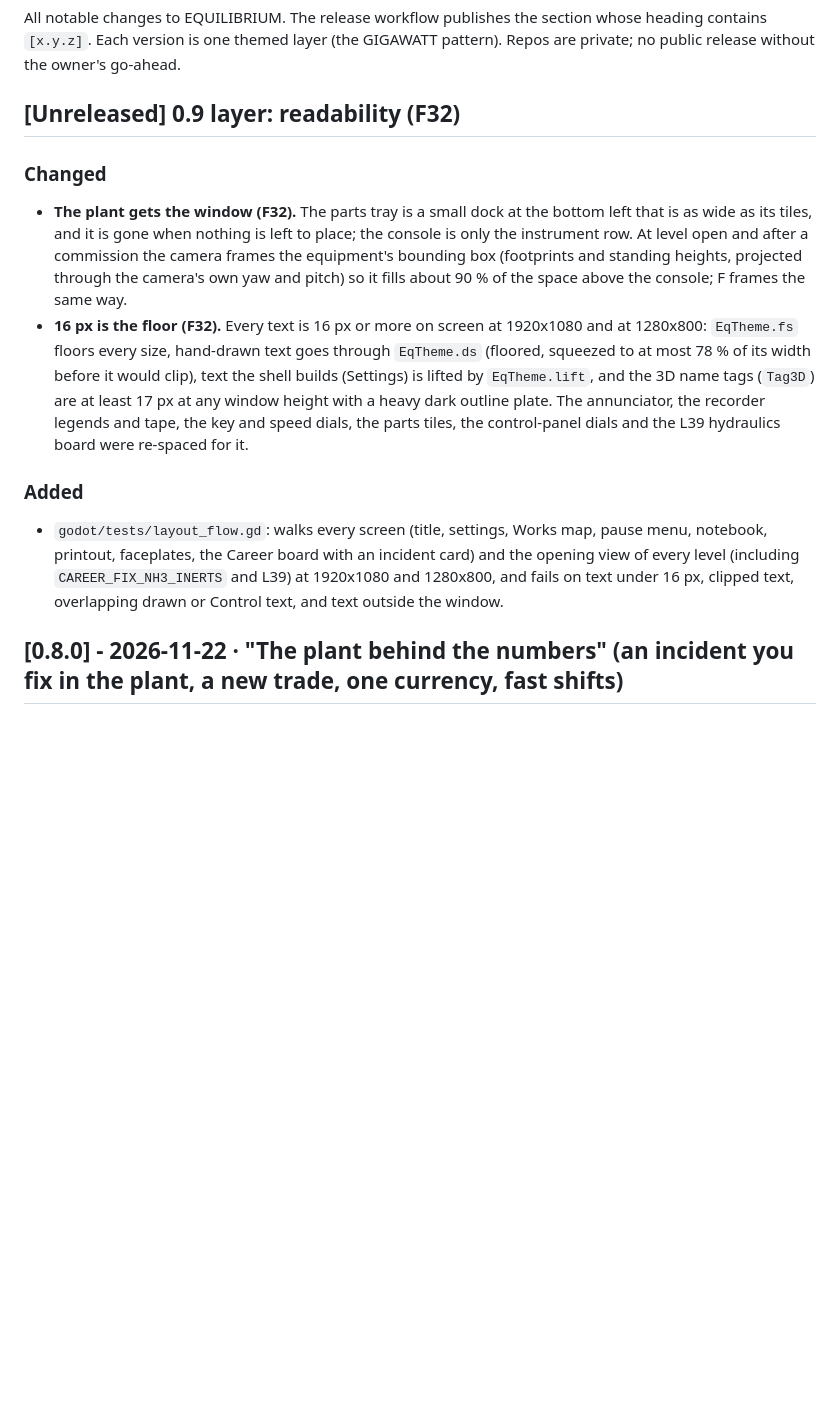
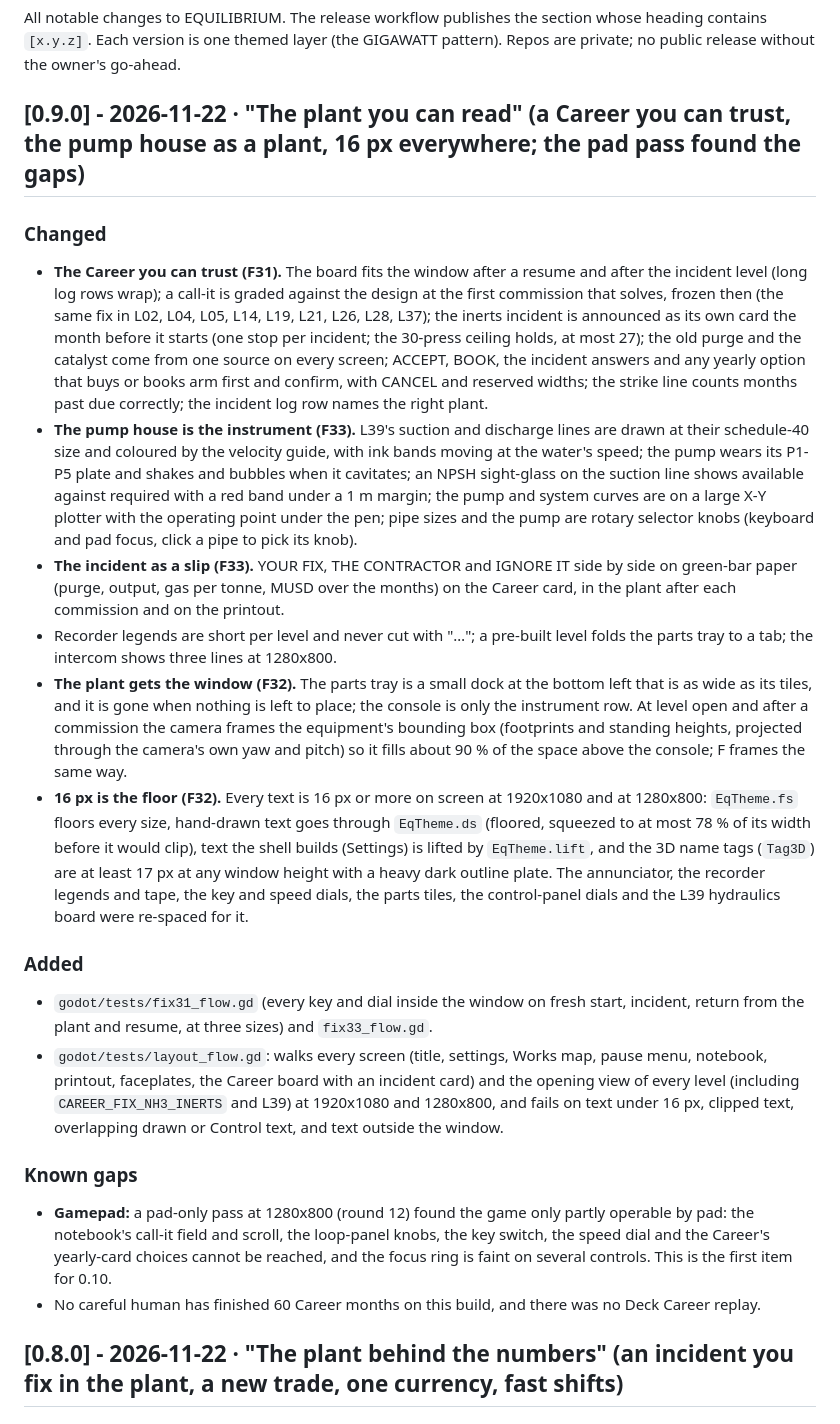
Before and after one commit to blackmetaltech/equilibrium, a Markdown page: CHANGELOG.md, the part around the change. Drawn GitHub-style; blank space fills up the shorter version.

```diff
--- a/CHANGELOG.md
+++ b/CHANGELOG.md
@@ -3,8 +3,20 @@
 All notable changes to EQUILIBRIUM. The release workflow publishes the section whose heading contains `[x.y.z]`.
 Each version is one themed layer (the GIGAWATT pattern). Repos are private; no public release without the owner's go-ahead.
 
-## [Unreleased] 0.9 layer: readability (F32)
+## [0.9.0] - 2026-11-22 · "The plant you can read" (a Career you can trust, the pump house as a plant, 16 px everywhere; the pad pass found the gaps)
 ### Changed
+- **The Career you can trust (F31).** The board fits the window after a resume and after the incident level (long log rows wrap); a call-it is graded against the design at
+  the first commission that solves, frozen then (the same fix in L02, L04, L05, L14, L19, L21, L26, L28, L37); the inerts incident is announced as its own card the month
+  before it starts (one stop per incident; the 30-press ceiling holds, at most 27); the old purge and the catalyst come from one source on every screen; ACCEPT, BOOK, the
+  incident answers and any yearly option that buys or books arm first and confirm, with CANCEL and reserved widths; the strike line counts months past due correctly; the
+  incident log row names the right plant.
+- **The pump house is the instrument (F33).** L39's suction and discharge lines are drawn at their schedule-40 size and coloured by the velocity guide, with ink bands moving at the
+  water's speed; the pump wears its P1-P5 plate and shakes and bubbles when it cavitates; an NPSH sight-glass on the suction line shows available against required with a red
+  band under a 1 m margin; the pump and system curves are on a large X-Y plotter with the operating point under the pen; pipe sizes and the pump are rotary selector knobs
+  (keyboard and pad focus, click a pipe to pick its knob).
+- **The incident as a slip (F33).** YOUR FIX, THE CONTRACTOR and IGNORE IT side by side on green-bar paper (purge, output, gas per tonne, MUSD over the months) on the Career card,
+  in the plant after each commission and on the printout.
+- Recorder legends are short per level and never cut with "…"; a pre-built level folds the parts tray to a tab; the intercom shows three lines at 1280x800.
 - **The plant gets the window (F32).** The parts tray is a small dock at the bottom left that is as wide as its tiles, and it is gone when nothing is left to place; the console is only
   the instrument row. At level open and after a commission the camera frames the equipment's bounding box (footprints and standing heights, projected through the camera's own yaw
   and pitch) so it fills about 90 % of the space above the console; F frames the same way.
@@ -13,7 +25,12 @@ Each version is one themed layer (the GIGAWATT pattern). Repos are private; no p
   17 px at any window height with a heavy dark outline plate. The annunciator, the recorder legends and tape, the key and speed dials, the parts tiles, the control-panel dials and
   the L39 hydraulics board were re-spaced for it.
 ### Added
+- `godot/tests/fix31_flow.gd` (every key and dial inside the window on fresh start, incident, return from the plant and resume, at three sizes) and `fix33_flow.gd`.
 - `godot/tests/layout_flow.gd`: walks every screen (title, settings, Works map, pause menu, notebook, printout, faceplates, the Career board with an incident card) and the opening view of every level (including `CAREER_FIX_NH3_INERTS` and L39) at 1920x1080 and 1280x800, and fails on text under 16 px, clipped text, overlapping drawn or Control text, and text outside the window.
+### Known gaps
+- **Gamepad:** a pad-only pass at 1280x800 (round 12) found the game only partly operable by pad: the notebook's call-it field and scroll, the loop-panel knobs, the key switch,
+  the speed dial and the Career's yearly-card choices cannot be reached, and the focus ring is faint on several controls. This is the first item for 0.10.
+- No careful human has finished 60 Career months on this build, and there was no Deck Career replay.
 
 ## [0.8.0] - 2026-11-22 · "The plant behind the numbers" (an incident you fix in the plant, a new trade, one currency, fast shifts)
 ### Added
```
Also changed, not shown: README.md (+11 -9 lines), docs/CRITIQUE-0.9.md (added, +71 -0 lines), docs/readme/incident-loop.png (deleted), docs/readme/incident-slip.png (added), docs/readme/pump-cavitation.png (added), docs/readme/pump-house.png (added), docs/readme/size-the-line.png (deleted), 3 other files.
